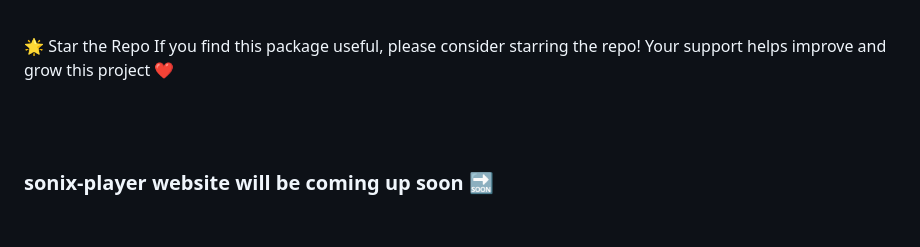
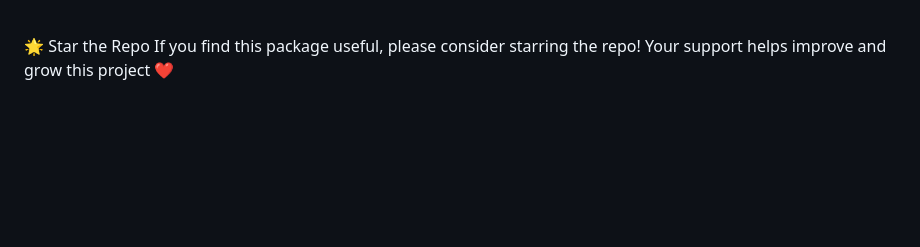
Before and after one commit to AnuXiii/sonix-player, a Markdown page: README.md, the part around the change. Drawn GitHub-style; blank space fills up the shorter version.

```diff
--- a/README.md
+++ b/README.md
@@ -183,7 +183,3 @@ Your support helps improve and grow this project ❤️
 <br>
 
 <br>
-
-### sonix-player website will be coming up soon 🔜
-
-<br>
```
